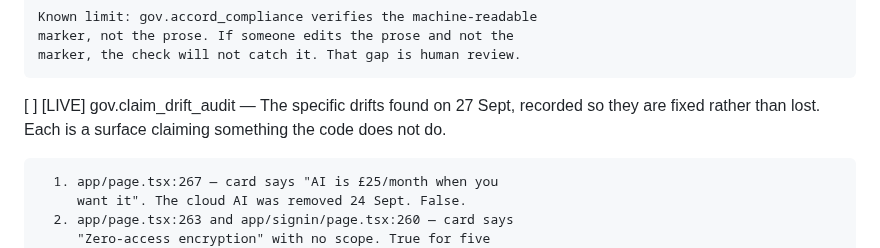
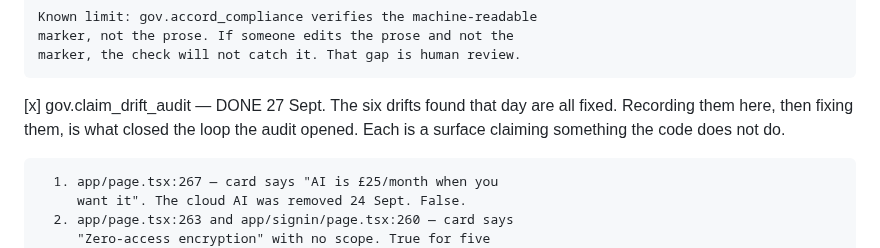
Before and after one commit to JamieA-star/bosly-gov, a Markdown page: PLAN.md, the part around the change. GitHub-like rendering.

Commit message:
docs(plan): tick gov.claim_drift_audit
All six drifts found on 27 Sept are fixed: the landing card AI
claim, the landing and sign-in zero-access cards, the safety page,
the FAQ's third-party-processor line, the plan's pill list, and
the plan's description of the Accord as customer-facing.

Every trust surface now matches the code: the Accord, the FAQ,
the safety page, the export note, and the two landing cards.

```diff
--- a/PLAN.md
+++ b/PLAN.md
@@ -660,8 +660,9 @@ that has actually happened.
     marker, not the prose. If someone edits the prose and not the
     marker, the check will not catch it. That gap is human review.
 
-[ ] [LIVE] gov.claim_drift_audit — The specific drifts found on
-    27 Sept, recorded so they are fixed rather than lost. Each is
+[x] gov.claim_drift_audit — DONE 27 Sept. The six drifts found
+    that day are all fixed. Recording them here, then fixing them,
+    is what closed the loop the audit opened. Each is
     a surface claiming something the code does not do.
 
       1. app/page.tsx:267 — card says "AI is £25/month when you
```
